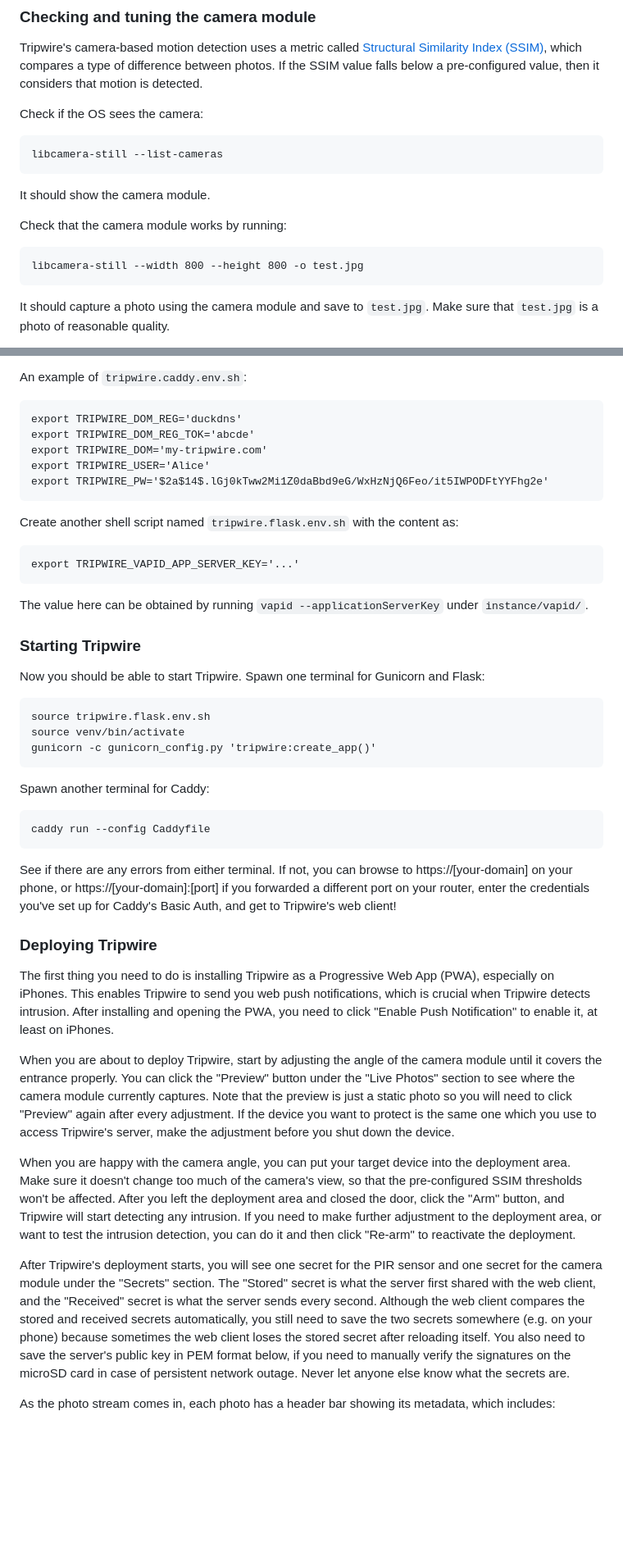
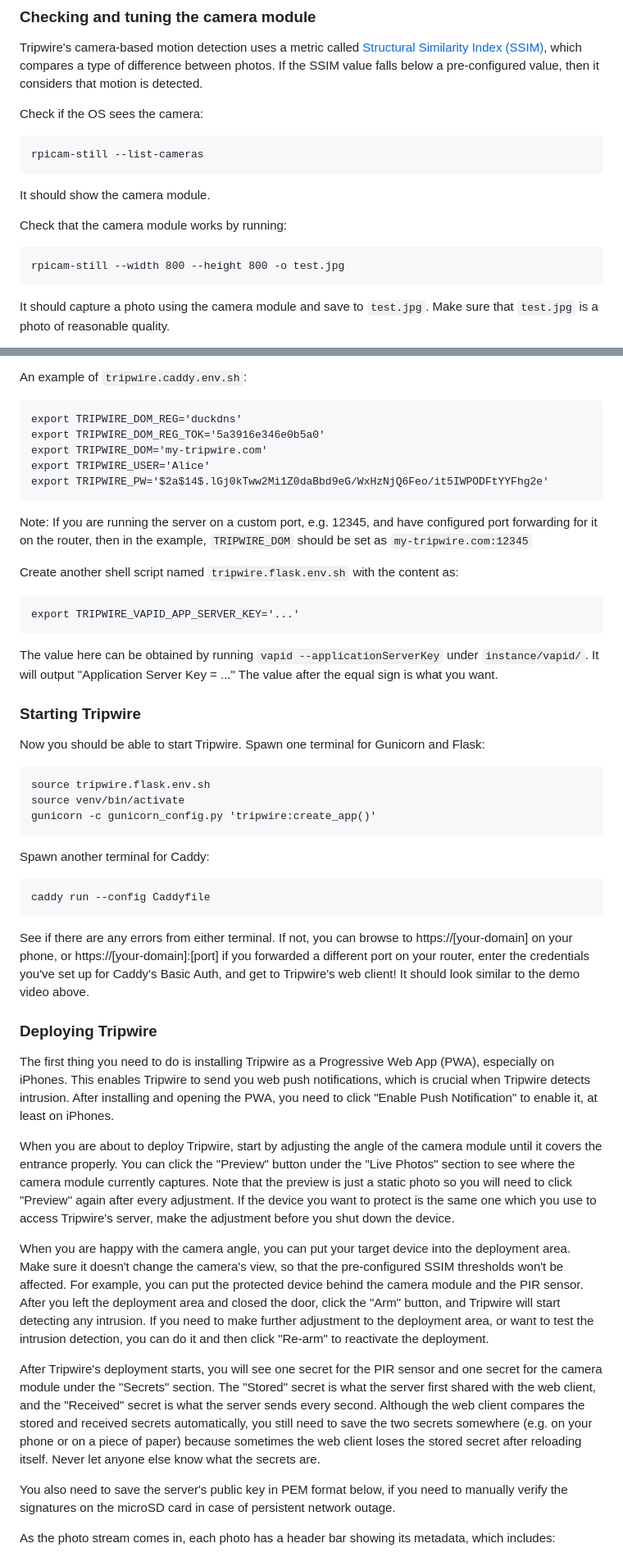
Before and after one commit to fr33-sh/Tripwire, a Markdown page: README.md, 2 parts joined by grey strips. Shown at 82% size. GitHub-like rendering; blank space fills up the shorter version.

````diff
--- a/README.md
+++ b/README.md
@@ -112,13 +117,13 @@ Tripwire's camera-based motion detection uses a metric called [Structural Simila
 
 Check if the OS sees the camera:
 ```
-libcamera-still --list-cameras
+rpicam-still --list-cameras
 ```
 It should show the camera module.
 
 Check that the camera module works by running:
 ```
-libcamera-still --width 800 --height 800 -o test.jpg
+rpicam-still --width 800 --height 800 -o test.jpg
 ```
 It should capture a photo using the camera module and save to `test.jpg`. Make sure that `test.jpg` is a photo of reasonable quality.
 
@@ -210,17 +218,19 @@ Here is an explanation for these environment variables:
 An example of `tripwire.caddy.env.sh`:
 ```
 export TRIPWIRE_DOM_REG='duckdns'
-export TRIPWIRE_DOM_REG_TOK='abcde'
+export TRIPWIRE_DOM_REG_TOK='5a3916e346e0b5a0'
 export TRIPWIRE_DOM='my-tripwire.com'
 export TRIPWIRE_USER='Alice'
 export TRIPWIRE_PW='$2a$14$.lGj0kTww2Mi1Z0daBbd9eG/WxHzNjQ6Feo/it5IWPODFtYYFhg2e'
 ```
 
+Note: If you are running the server on a custom port, e.g. 12345, and have configured port forwarding for it on the router, then in the example, `TRIPWIRE_DOM` should be set as `my-tripwire.com:12345`
+
 Create another shell script named `tripwire.flask.env.sh` with the content as:
 ```
 export TRIPWIRE_VAPID_APP_SERVER_KEY='...'
 ```
-The value here can be obtained by running `vapid --applicationServerKey` under `instance/vapid/`.
+The value here can be obtained by running `vapid --applicationServerKey` under `instance/vapid/`. It will output "Application Server Key = ..." The value after the equal sign is what you want.
 
 ### Starting Tripwire
 Now you should be able to start Tripwire. Spawn one terminal for Gunicorn and Flask:
@@ -235,16 +245,18 @@ Spawn another terminal for Caddy:
 caddy run --config Caddyfile
 ```
 
-See if there are any errors from either terminal. If not, you can browse to https://[your-domain] on your phone, or https://[your-domain]:[port] if you forwarded a different port on your router, enter the credentials you've set up for Caddy's Basic Auth, and get to Tripwire's web client!
+See if there are any errors from either terminal. If not, you can browse to https://[your-domain] on your phone, or https://[your-domain]:[port] if you forwarded a different port on your router, enter the credentials you've set up for Caddy's Basic Auth, and get to Tripwire's web client! It should look similar to the demo video above.
 
 ### Deploying Tripwire
 The first thing you need to do is installing Tripwire as a Progressive Web App (PWA), especially on iPhones. This enables Tripwire to send you web push notifications, which is crucial when Tripwire detects intrusion. After installing and opening the PWA, you need to click "Enable Push Notification" to enable it, at least on iPhones.
 
 When you are about to deploy Tripwire, start by adjusting the angle of the camera module until it covers the entrance properly. You can click the "Preview" button under the "Live Photos" section to see where the camera module currently captures. Note that the preview is just a static photo so you will need to click "Preview" again after every adjustment. If the device you want to protect is the same one which you use to access Tripwire's server, make the adjustment before you shut down the device.
 
-When you are happy with the camera angle, you can put your target device into the deployment area. Make sure it doesn't change too much of the camera's view, so that the pre-configured SSIM thresholds won't be affected. After you left the deployment area and closed the door, click the "Arm" button, and Tripwire will start detecting any intrusion. If you need to make further adjustment to the deployment area, or want to test the intrusion detection, you can do it and then click "Re-arm" to reactivate the deployment.
+When you are happy with the camera angle, you can put your target device into the deployment area. Make sure it doesn't change the camera's view, so that the pre-configured SSIM thresholds won't be affected. For example, you can put the protected device behind the camera module and the PIR sensor. After you left the deployment area and closed the door, click the "Arm" button, and Tripwire will start detecting any intrusion. If you need to make further adjustment to the deployment area, or want to test the intrusion detection, you can do it and then click "Re-arm" to reactivate the deployment.
 
-After Tripwire's deployment starts, you will see one secret for the PIR sensor and one secret for the camera module under the "Secrets" section. The "Stored" secret is what the server first shared with the web client, and the "Received" secret is what the server sends every second. Although the web client compares the stored and received secrets automatically, you still need to save the two secrets somewhere (e.g. on your phone) because sometimes the web client loses the stored secret after reloading itself. You also need to save the server's public key in PEM format below, if you need to manually verify the signatures on the microSD card in case of persistent network outage. Never let anyone else know what the secrets are.
+After Tripwire's deployment starts, you will see one secret for the PIR sensor and one secret for the camera module under the "Secrets" section. The "Stored" secret is what the server first shared with the web client, and the "Received" secret is what the server sends every second. Although the web client compares the stored and received secrets automatically, you still need to save the two secrets somewhere (e.g. on your phone or on a piece of paper) because sometimes the web client loses the stored secret after reloading itself. Never let anyone else know what the secrets are.
+
+You also need to save the server's public key in PEM format below, if you need to manually verify the signatures on the microSD card in case of persistent network outage.
 
 As the photo stream comes in, each photo has a header bar showing its metadata, which includes:
 - The time of when the camera module captures the photo
````
Also changed, not shown: other parts of README.md (+29 -15 lines), CONTRIBUTING.md (added, +26 -0 lines).
